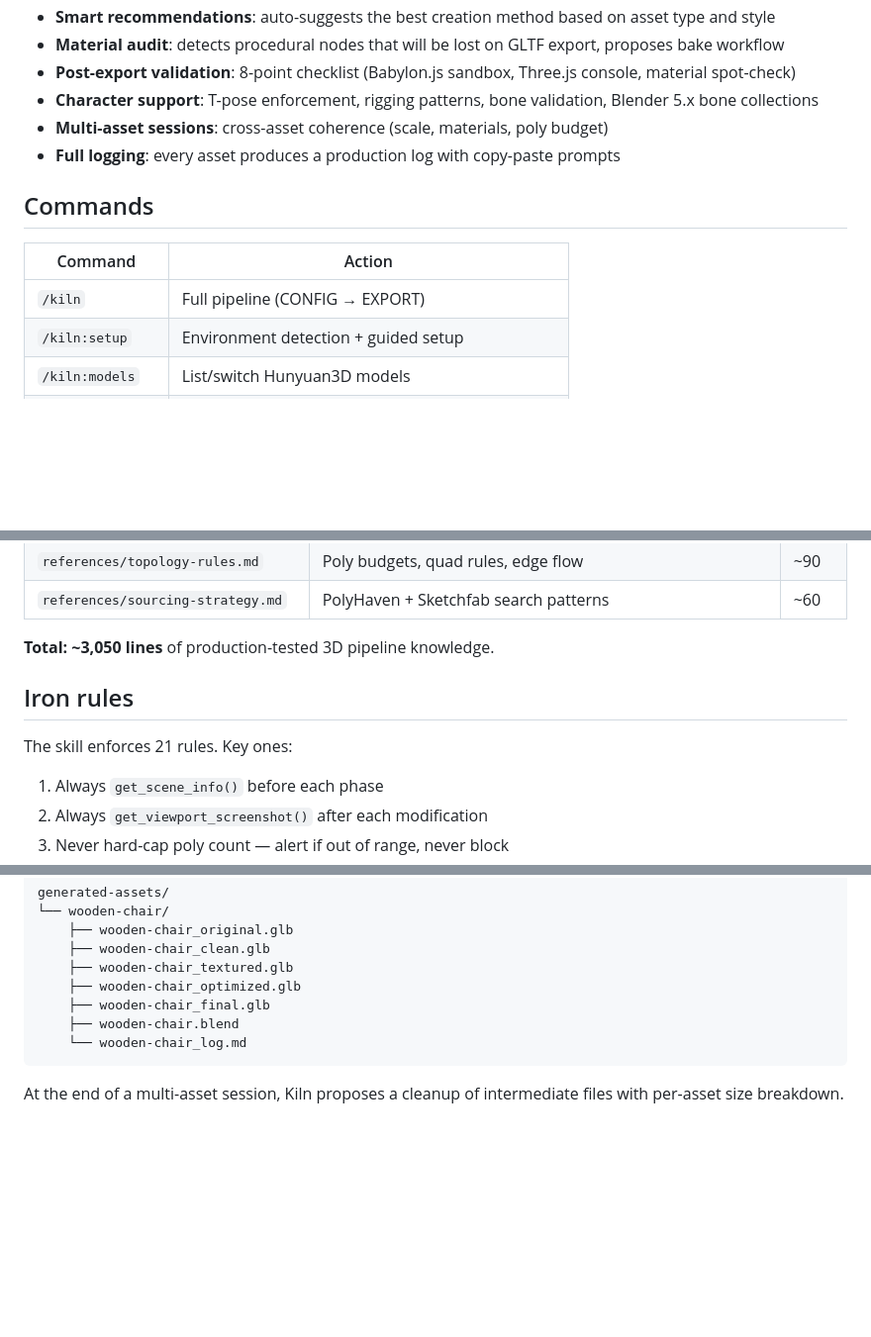
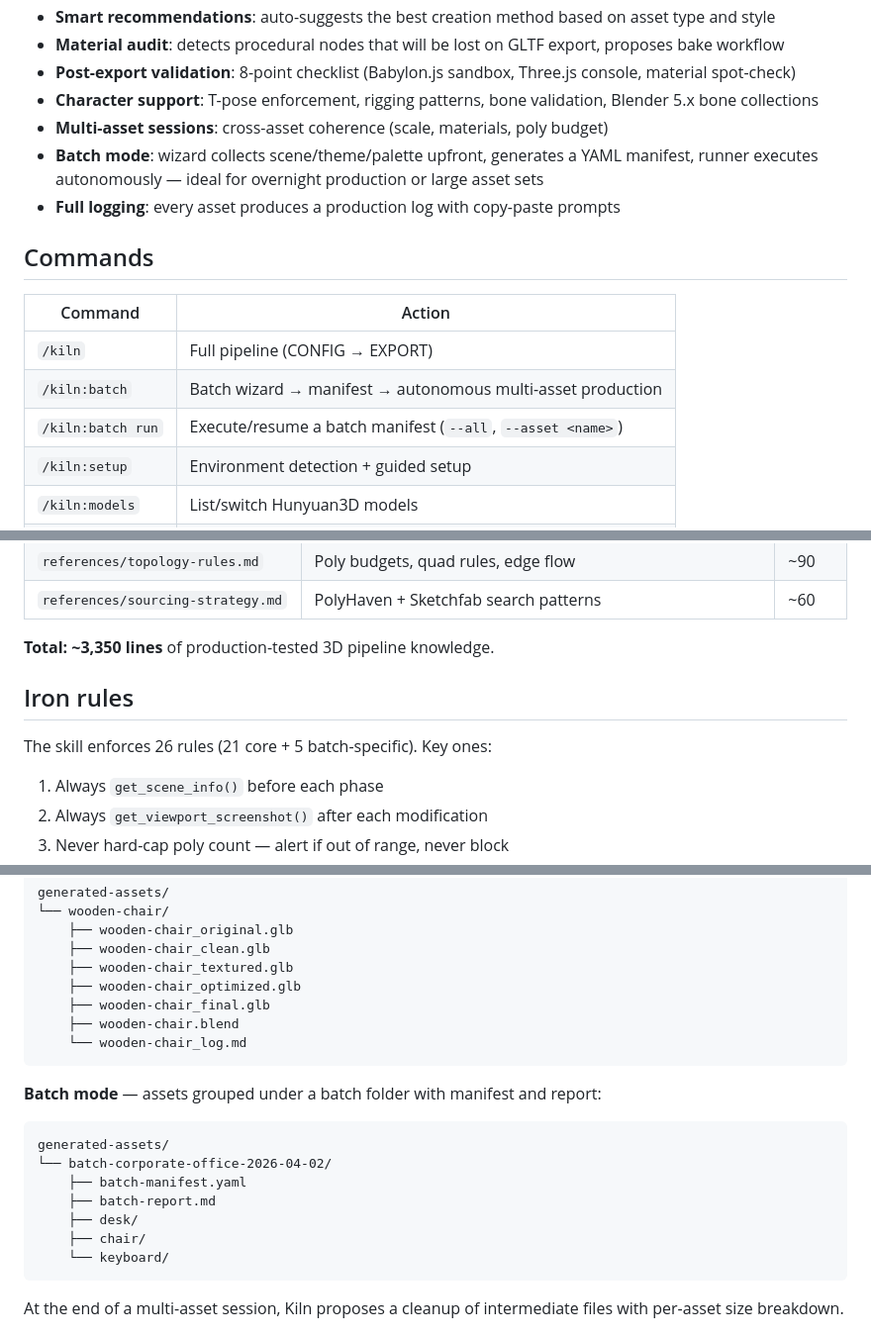
Before and after one commit to elithril/blender-kiln, a Markdown page: README.md, 3 parts joined by grey strips. Shown at 99% size. Rendered like a GitHub page; blank space fills up the shorter version.

Commit message:
Update README with batch mode documentation
- Add /kiln:batch and /kiln:batch run to commands table
- Add batch mode to key features list
- Add batch output structure example
- Update iron rules count (21 → 26)
- Update SKILL.md line count (~800 → ~1100) and total (~3050 → ~3350)

````diff
--- a/README.md
+++ b/README.md
@@ -40,6 +40,7 @@ Kiln is a Claude Code skill that turns you into a 3D asset production studio. It
 - **Post-export validation**: 8-point checklist (Babylon.js sandbox, Three.js console, material spot-check)
 - **Character support**: T-pose enforcement, rigging patterns, bone validation, Blender 5.x bone collections
 - **Multi-asset sessions**: cross-asset coherence (scale, materials, poly budget)
+- **Batch mode**: wizard collects scene/theme/palette upfront, generates a YAML manifest, runner executes autonomously — ideal for overnight production or large asset sets
 - **Full logging**: every asset produces a production log with copy-paste prompts
 
 ## Commands
@@ -47,6 +48,8 @@ Kiln is a Claude Code skill that turns you into a 3D asset production studio. It
 | Command | Action |
 |---|---|
 | `/kiln` | Full pipeline (CONFIG → EXPORT) |
+| `/kiln:batch` | Batch wizard → manifest → autonomous multi-asset production |
+| `/kiln:batch run` | Execute/resume a batch manifest (`--all`, `--asset <name>`) |
 | `/kiln:setup` | Environment detection + guided setup |
 | `/kiln:models` | List/switch Hunyuan3D models |
 | `/kiln:status` | Show current pipeline state |
@@ -130,11 +133,11 @@ Copy the `blender-kiln/` folder into your Claude Code skills directory:
 | `references/topology-rules.md` | Poly budgets, quad rules, edge flow | ~90 |
 | `references/sourcing-strategy.md` | PolyHaven + Sketchfab search patterns | ~60 |
 
-**Total: ~3,050 lines** of production-tested 3D pipeline knowledge.
+**Total: ~3,350 lines** of production-tested 3D pipeline knowledge.
 
 ## Iron rules
 
-The skill enforces 21 rules. Key ones:
+The skill enforces 26 rules (21 core + 5 batch-specific). Key ones:
 
 1. Always `get_scene_info()` before each phase
 2. Always `get_viewport_screenshot()` after each modification
@@ -172,6 +175,17 @@ generated-assets/
     └── wooden-chair_log.md
 ```
 
+**Batch mode** — assets grouped under a batch folder with manifest and report:
+```
+generated-assets/
+└── batch-corporate-office-2026-04-02/
+    ├── batch-manifest.yaml
+    ├── batch-report.md
+    ├── desk/
+    ├── chair/
+    └── keyboard/
+```
+
 At the end of a multi-asset session, Kiln proposes a cleanup of intermediate files with per-asset size breakdown.
 
 ## License
````
Also changed, not shown: other parts of README.md (+1 -1 lines).
